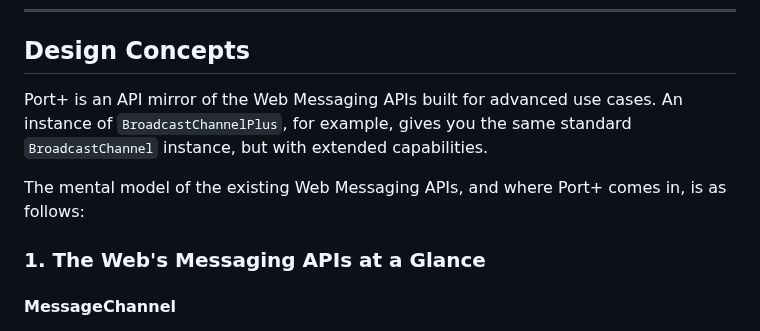
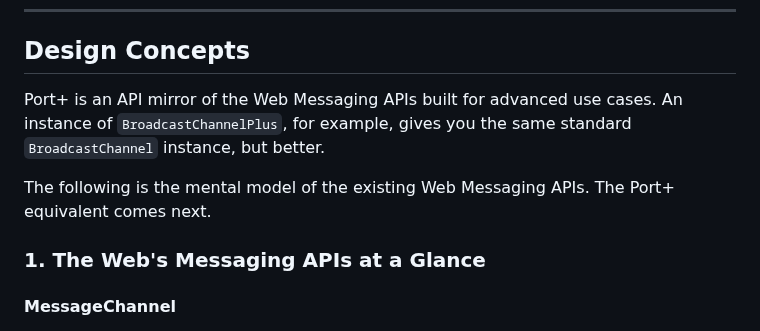
Before and after one commit to webqit/port-plus, a Markdown page: README.md, the part around the change. Drawn GitHub-style.

Commit message:
docs: README refinement

```diff
--- a/README.md
+++ b/README.md
@@ -25,9 +25,9 @@ import { MessageChannelPlus, BroadcastChannelPlus, SocketPort, ... } from '@webq
 
 ## Design Concepts
 
-Port+ is an API mirror of the Web Messaging APIs built for advanced use cases. An instance of `BroadcastChannelPlus`, for example, gives you the same standard `BroadcastChannel` instance, but with extended capabilities.
+Port+ is an API mirror of the Web Messaging APIs built for advanced use cases. An instance of `BroadcastChannelPlus`, for example, gives you the same standard `BroadcastChannel` instance, but better.
 
-The mental model of the existing Web Messaging APIs, and where Port+ comes in, is as follows:
+The following is the mental model of the existing Web Messaging APIs. The Port+ equivalent comes next.
 
 ### 1. The Web's Messaging APIs at a Glance
 
```
